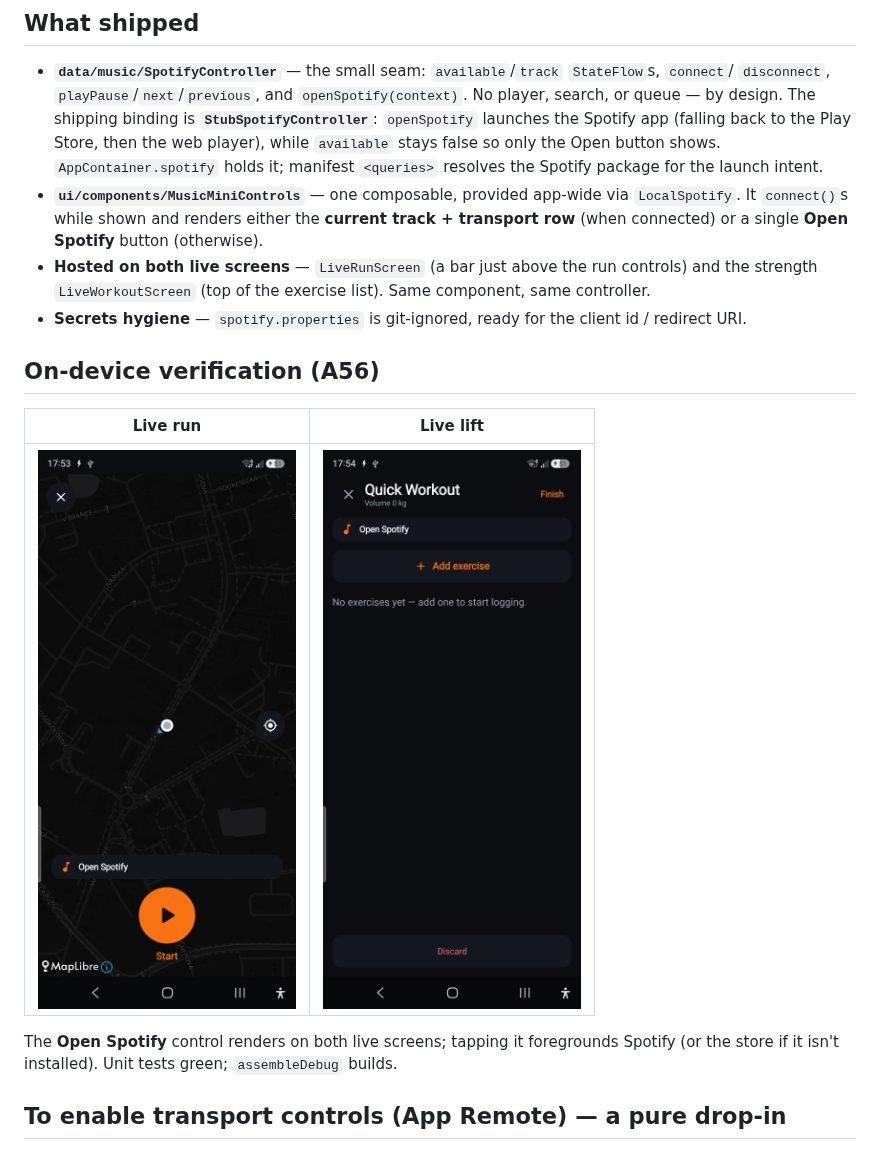
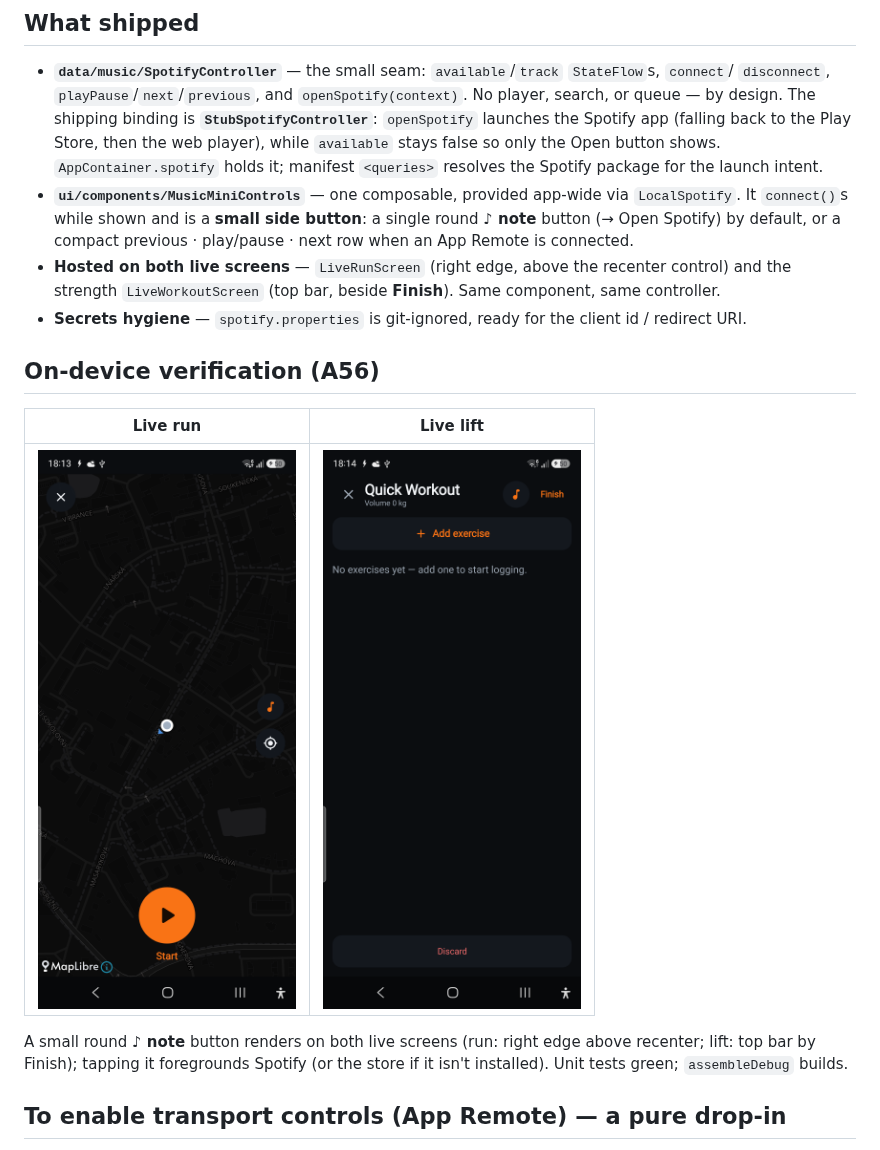
Before and after one commit to lukr-99/workout-tracker, a Markdown page: docs/run-mode/phase-R4-report.md, the part around the change. Drawn GitHub-style; pictures changed too: docs/run-mode/r4-screens/lift-open-spotify.png, docs/run-mode/r4-screens/run-open-spotify.png.

```diff
--- a/docs/run-mode/phase-R4-report.md
+++ b/docs/run-mode/phase-R4-report.md
@@ -17,10 +17,10 @@ changes**. Additive; strength + R0–R3 untouched.
   Open button shows. `AppContainer.spotify` holds it; manifest `<queries>` resolves the Spotify
   package for the launch intent.
 - **`ui/components/MusicMiniControls`** — one composable, provided app-wide via `LocalSpotify`. It
-  `connect()`s while shown and renders either the **current track + transport row** (when connected) or
-  a single **Open Spotify** button (otherwise).
-- **Hosted on both live screens** — `LiveRunScreen` (a bar just above the run controls) and the strength
-  `LiveWorkoutScreen` (top of the exercise list). Same component, same controller.
+  `connect()`s while shown and is a **small side button**: a single round **♪ note** button (→ Open
+  Spotify) by default, or a compact previous · play/pause · next row when an App Remote is connected.
+- **Hosted on both live screens** — `LiveRunScreen` (right edge, above the recenter control) and the
+  strength `LiveWorkoutScreen` (top bar, beside **Finish**). Same component, same controller.
 - **Secrets hygiene** — `spotify.properties` is git-ignored, ready for the client id / redirect URI.
 
 ## On-device verification (A56)
@@ -29,8 +29,9 @@ changes**. Additive; strength + R0–R3 untouched.
 |---|---|
 | ![run](r4-screens/run-open-spotify.png) | ![lift](r4-screens/lift-open-spotify.png) |
 
-The **Open Spotify** control renders on both live screens; tapping it foregrounds Spotify (or the
-store if it isn't installed). Unit tests green; `assembleDebug` builds.
+A small round **♪ note** button renders on both live screens (run: right edge above recenter; lift:
+top bar by Finish); tapping it foregrounds Spotify (or the store if it isn't installed). Unit tests
+green; `assembleDebug` builds.
 
 ## To enable transport controls (App Remote) — a pure drop-in
 The transport UI is already built; enabling it needs the Spotify SDK + a client id, which only the
```
Also changed, not shown: 3 other files.
